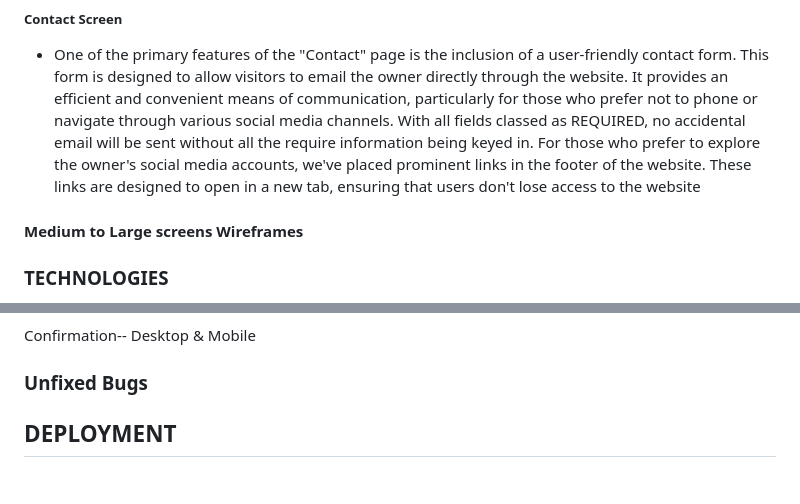
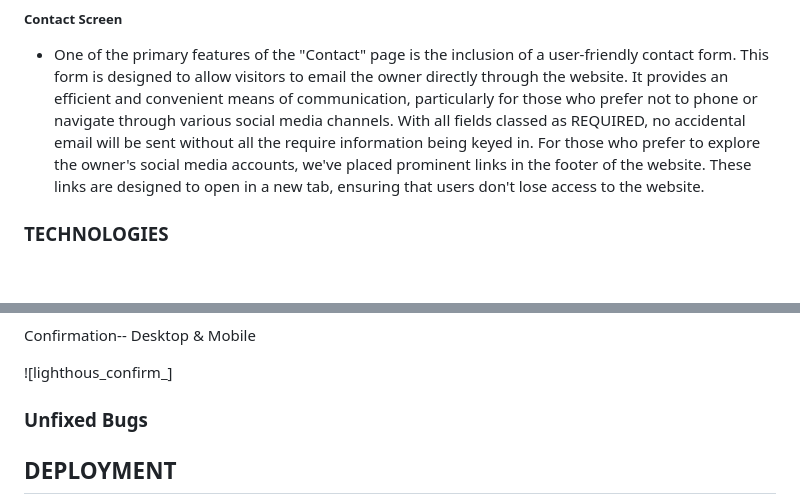
Before and after one commit to AmberRoseA/WalkingWithTalitha, a Markdown page: README.md, 2 parts joined by grey strips. Drawn GitHub-style; blank space fills up the shorter version.

Commit message:
added confirmation lighthouse files to readme.docs

```diff
--- a/README.md
+++ b/README.md
@@ -323,9 +323,7 @@ Incorporating images of reviews from satisfied customers adds authenticity and c
 ##### Contact Screen
 
 * One of the primary features of the "Contact" page is the inclusion of a user-friendly contact form. This form is designed to allow visitors to email the owner directly through the website. It provides an efficient and convenient means of communication, particularly for those who prefer not to phone or navigate through various social media channels. With all fields classed as REQUIRED, no accidental email will be sent without all the require information being keyed in.
-For those who prefer to explore the owner's social media accounts, we've placed prominent links in the footer of the website. These links are designed to open in a new tab, ensuring that users don't lose access to the website
-
-#### Medium to Large screens Wireframes
+For those who prefer to explore the owner's social media accounts, we've placed prominent links in the footer of the website. These links are designed to open in a new tab, ensuring that users don't lose access to the website.
 
 ### TECHNOLOGIES
 
@@ -510,6 +509,7 @@ Contact--Desktop & Mobile
 
 Confirmation-- Desktop & Mobile
 
+![lighthous_confirm_]
 
 
 
```
Also changed, not shown: other parts of README.md (+1 -0 lines), assets/readme.docs/lighthouse-confirm-desktop.jpg (added), assets/readme.docs/lighthouse-confirm-mobile.jpg (added).
